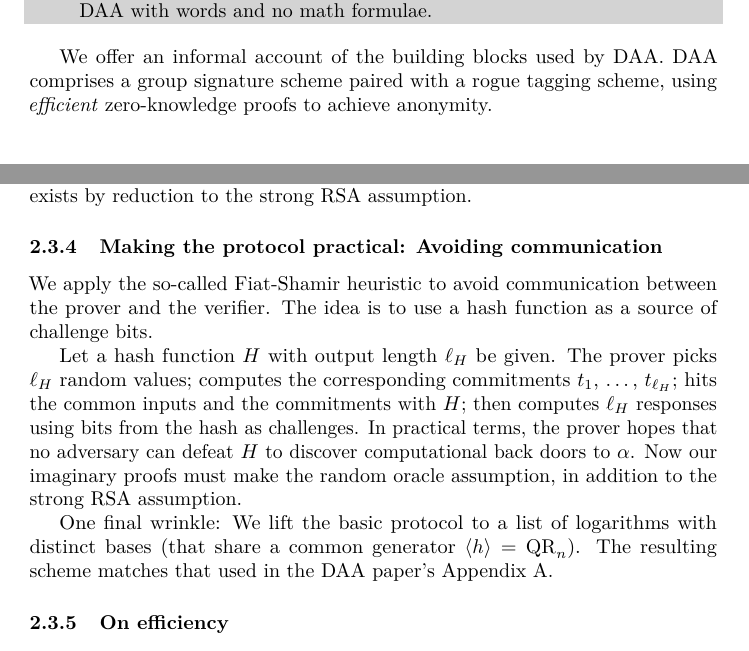
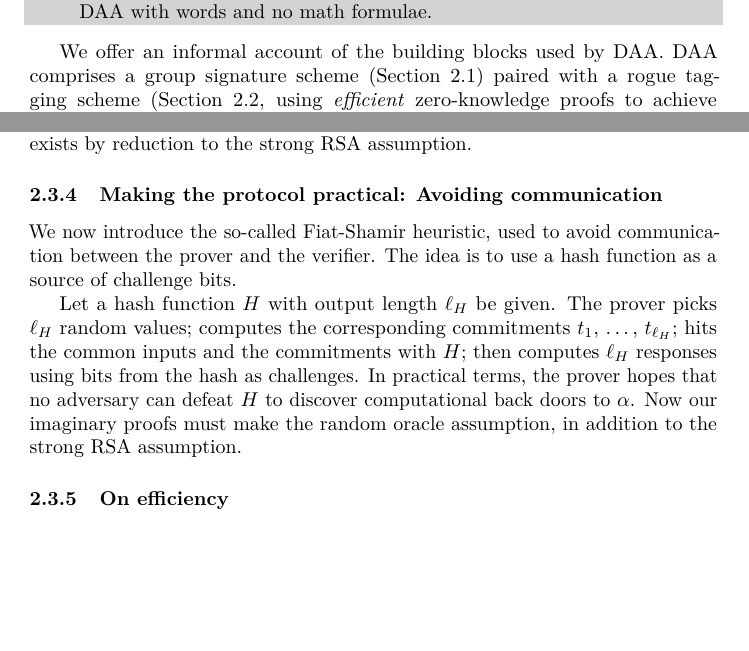
Before and after one commit to elnikety/crypsys, a LaTeX document (report/report.tex, which reads report/background.tex): two parts of pages 2 and 6 of 8 before the commit and two parts of pages 2 and 6 of 7 after it, joined at a grey line, cut so that both start at the same text, the shorter picture padded with empty space. Compiled offline with pdfLaTeX.

Commit message:
background: suggestion from Eslam

```diff
--- a/report/background.tex
+++ b/report/background.tex
@@ -12,4 +14,4 @@
 \end{comment}
 
 We offer an informal account of the building blocks used by DAA.
-DAA comprises a group signature scheme paired with a rogue tagging scheme, using \emph{efficient} zero-knowledge proofs to achieve anonymity.
+DAA comprises a group signature scheme~(\secref{cl}) paired with a rogue tagging scheme~(\secref{rogue}, using \emph{efficient} zero-knowledge proofs to achieve anonymity~(\secref{zkp}).
@@ -241,7 +244,7 @@ back doors'' exists by reduction to the strong RSA assumption.
 
 \subsubsection{Making the protocol practical: Avoiding communication}
 
-We apply the so-called Fiat-Shamir heuristic to avoid
+We now introduce the so-called Fiat-Shamir heuristic, used to avoid
 communication between the prover and the verifier.
 The idea is to use a hash function as a source of challenge bits.
 
@@ -256,11 +259,6 @@ computational back doors to $\alpha$. Now our imaginary proofs must
 make the random oracle assumption, in addition to the strong
 RSA assumption.
 
-One final wrinkle: We lift the basic protocol to a list of
-logarithms with distinct bases (that share a common generator
-$\gen h = \QR_n$). The resulting scheme matches that used in the DAA
-paper's Appendix A.
-
 \subsubsection{On efficiency}
 
 \begin{comment}
```
Also changed, not shown: report/background.tex (39 more changed lines).
